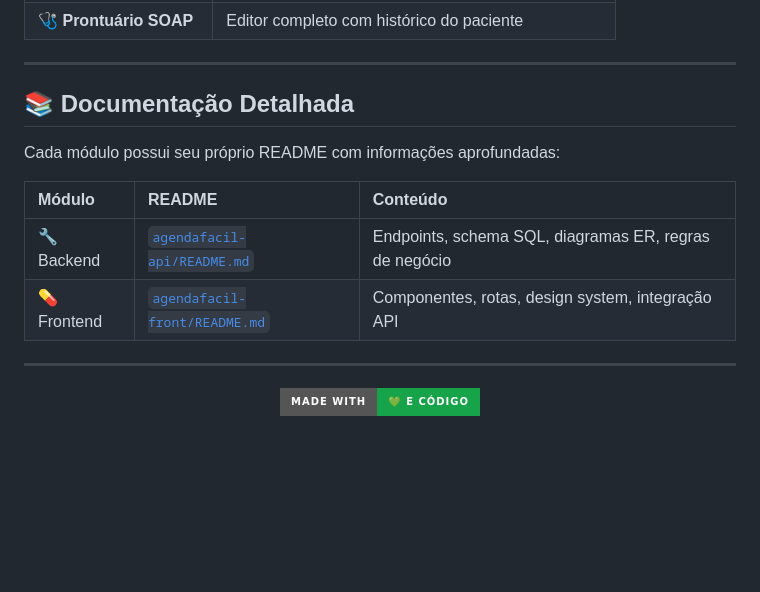
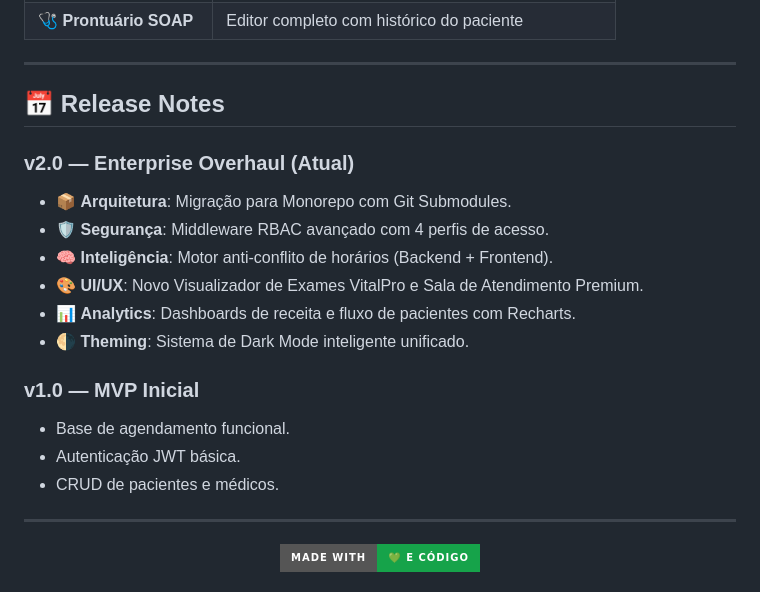
Before and after one commit to AlexandreCalmonJr/vitalhub-enterprise, a Markdown page: README.md, the part around the change. Rendered like a GitHub page; badges without logos; blank space fills up the shorter version.

Commit message:
docs: add release notes to readme

```diff
--- a/README.md
+++ b/README.md
@@ -292,14 +292,20 @@ graph LR
 
 ---
 
-## 📚 Documentação Detalhada
+## 📅 Release Notes
 
-Cada módulo possui seu próprio README com informações aprofundadas:
+### **v2.0 — Enterprise Overhaul (Atual)**
+*   📦 **Arquitetura**: Migração para Monorepo com Git Submodules.
+*   🛡️ **Segurança**: Middleware RBAC avançado com 4 perfis de acesso.
+*   🧠 **Inteligência**: Motor anti-conflito de horários (Backend + Frontend).
+*   🎨 **UI/UX**: Novo Visualizador de Exames VitalPro e Sala de Atendimento Premium.
+*   📊 **Analytics**: Dashboards de receita e fluxo de pacientes com Recharts.
+*   🌗 **Theming**: Sistema de Dark Mode inteligente unificado.
 
-| Módulo | README | Conteúdo |
-|:-------|:-------|:---------|
-| 🔧 Backend | [`agendafacil-api/README.md`](agendafacil-api/README.md) | Endpoints, schema SQL, diagramas ER, regras de negócio |
-| 💊 Frontend | [`agendafacil-front/README.md`](agendafacil-front/README.md) | Componentes, rotas, design system, integração API |
+### **v1.0 — MVP Inicial**
+*   Base de agendamento funcional.
+*   Autenticação JWT básica.
+*   CRUD de pacientes e médicos.
 
 ---
 
```
